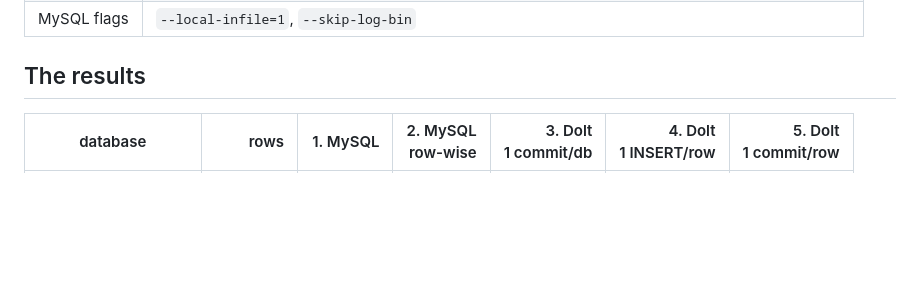
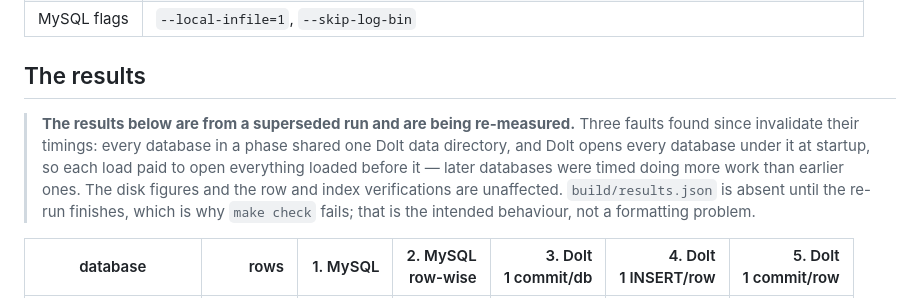
Before and after one commit to Reliable-Collaboration/dolt-megasamples, a Markdown page: README.md, the part around the change. Drawn GitHub-style; blank space fills up the shorter version.

```diff
--- a/README.md
+++ b/README.md
@@ -193,6 +193,15 @@ methods section.
 
 ## The results
 
+> **The results below are from a superseded run and are being re-measured.**
+> Three faults found since invalidate their timings: every database in a phase shared one Dolt data
+> directory, and Dolt opens every database under it at startup, so each load paid to open everything
+> loaded before it — later databases were timed doing more work than earlier ones. The disk figures
+> and the row and index verifications are unaffected. `build/results.json` is absent until the
+> re-run finishes, which is why `make check` fails; that is the intended behaviour, not a
+> formatting problem.
+
+
 <!-- results:start -->
 | database | rows | 1. MySQL | 2. MySQL<br>row-wise | 3. Dolt<br>1 commit/db | 4. Dolt<br>1 INSERT/row | 5. Dolt<br>1 commit/row |
 |---|---:|---:|---:|---:|---:|---:|
```
Also changed, not shown: JOURNAL.md (+9 -0 lines).
